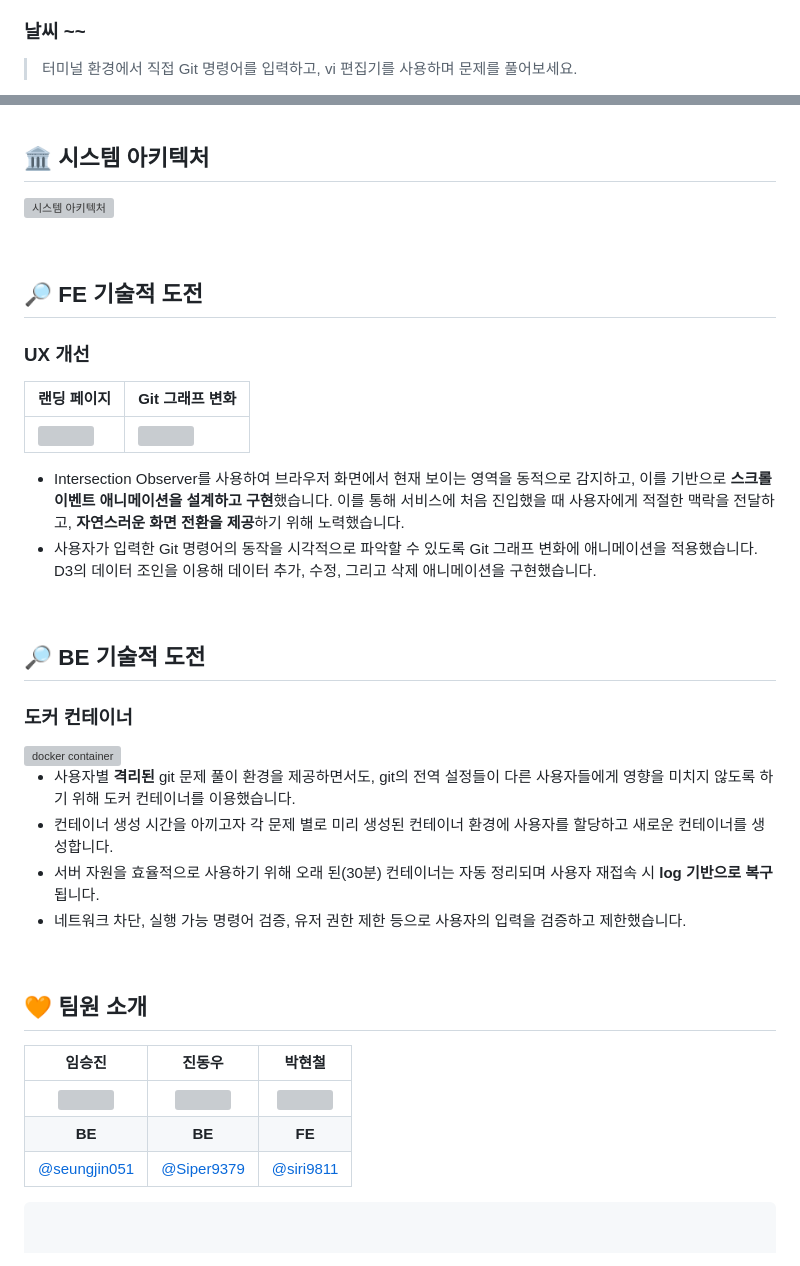
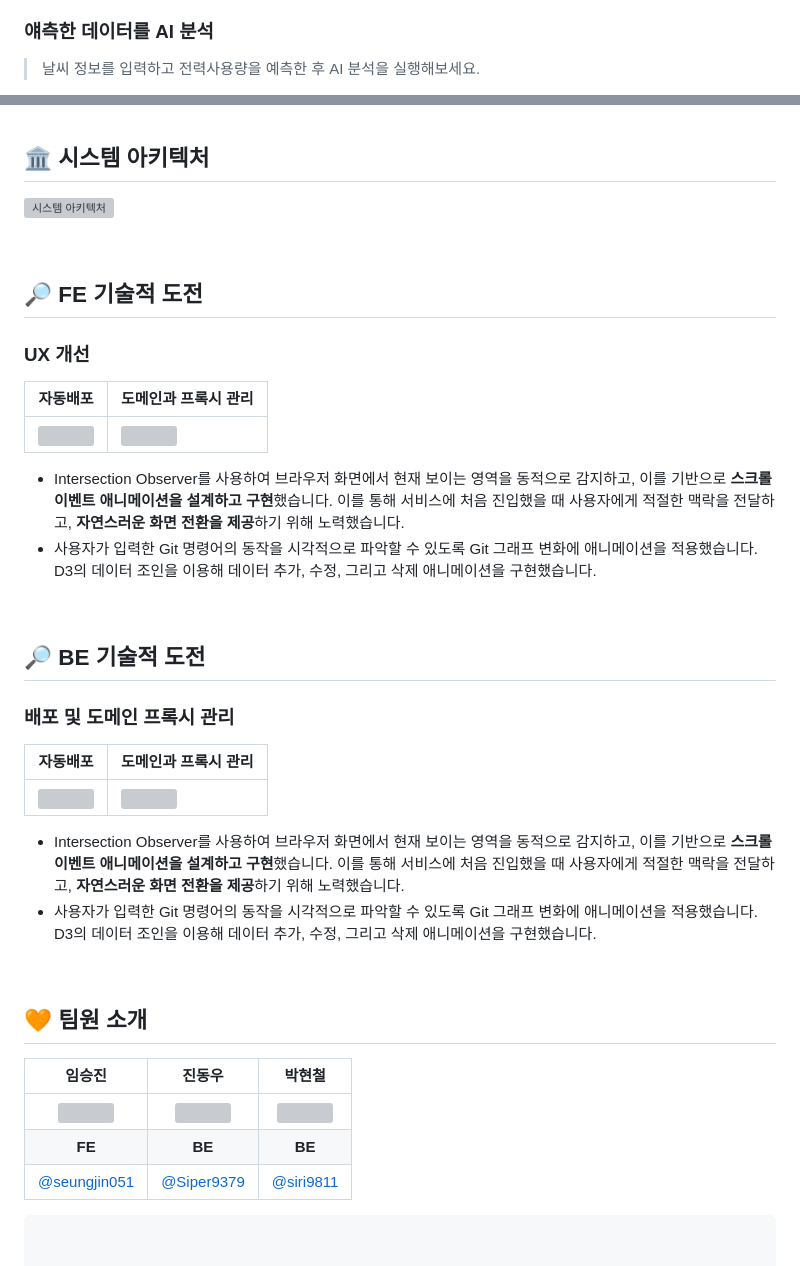
Before and after one commit to Tune-Tracker/tune-tracker-backend, a Markdown page: README.md, 2 parts joined by grey strips. GitHub-like rendering; grey boxes are pictures that could not be loaded.

````diff
--- a/README.md
+++ b/README.md
@@ -63,8 +60,8 @@
 
 </aside>
 
-### 날씨 ~~
+### 얘측한 데이터를 AI 분석
 
-> 터미널 환경에서 직접 Git 명령어를 입력하고, vi 편집기를 사용하며
-> 문제를 풀어보세요.
+> 날씨 정보를 입력하고 전력사용량을 예측한 후
+> AI 분석을 실행해보세요.
 
@@ -147,5 +150,6 @@
 
 ### UX 개선
 
-| 랜딩 페이지                                                                                                                     | Git 그래프 변화                                                                                                                 |
+
+| 자동배포                                                                                                                    | 도메인과 프록시 관리                                                                                                                |
 | ------------------------------------------------------------------------------------------------------------------------------- | ------------------------------------------------------------------------------------------------------------------------------- |
@@ -158,14 +162,13 @@
 
 ## 🔎 BE 기술적 도전
 
-### 도커 컨테이너
+### 배포 및 도메인 프록시 관리
+| 자동배포                                                                                                                    | 도메인과 프록시 관리                                                                                                                |
+| ------------------------------------------------------------------------------------------------------------------------------- | ------------------------------------------------------------------------------------------------------------------------------- |
+| <img alt="" src="https://github.com/user-attachments/assets/0084cc15-abe6-40db-b255-dc9871a780c9" /> | <img alt="" src="https://github.com/user-attachments/assets/be4d6275-21d3-4099-9df8-8a5ade61a419" /> |
 
-<img width="50%" alt="docker container" src="https://github.com/boostcampwm2023/web01-GitChallenge/assets/96400112/c59857a3-08e5-49f0-9e8c-bab8a419be3a">
-
-- 사용자별 **격리된** git 문제 풀이 환경을 제공하면서도, git의 전역 설정들이 다른 사용자들에게 영향을 미치지 않도록 하기 위해 도커 컨테이너를 이용했습니다.
-- 컨테이너 생성 시간을 아끼고자 각 문제 별로 미리 생성된 컨테이너 환경에 사용자를 할당하고 새로운 컨테이너를 생성합니다.
-- 서버 자원을 효율적으로 사용하기 위해 오래 된(30분) 컨테이너는 자동 정리되며 사용자 재접속 시 **log 기반으로 복구**됩니다.
-- 네트워크 차단, 실행 가능 명령어 검증, 유저 권한 제한 등으로 사용자의 입력을 검증하고 제한했습니다.
+- Intersection Observer를 사용하여 브라우저 화면에서 현재 보이는 영역을 동적으로 감지하고, 이를 기반으로 **스크롤 이벤트 애니메이션을 설계하고 구현**했습니다. 이를 통해 서비스에 처음 진입했을 때 사용자에게 적절한 맥락을 전달하고, **자연스러운 화면 전환을 제공**하기 위해 노력했습니다.
+- 사용자가 입력한 Git 명령어의 동작을 시각적으로 파악할 수 있도록 Git 그래프 변화에 애니메이션을 적용했습니다. D3의 데이터 조인을 이용해 데이터 추가, 수정, 그리고 삭제 애니메이션을 구현했습니다.
 
 <br />
 
@@ -174,7 +177,7 @@
 |                                     임승진                                     |                                     진동우                                      |                                    박현철                                    |
 | :----------------------------------------------------------------------------: | :-----------------------------------------------------------------------------: | :--------------------------------------------------------------------------: |
 | <img src="https://avatars.githubusercontent.com/u/83889135?v=4" width="120" /> | <img src="https://avatars.githubusercontent.com/u/182656885?v=4" width="120" /> | <img src="https://avatars.githubusercontent.com/u/48150853?v=4" width="120"> |
-|                                     **BE**                                     |                                     **BE**                                      |                                    **FE**                                    |
+|                                     **FE**                                     |                                     **BE**                                      |                                    **BE**                                    |
 |                    [@seungjin051](https://github.com/seungjin051)                    |                    [@Siper9379](https://github.com/Siper9379)                     |                   [@siri9811](https://github.com/siri9811)                   |
 
 ```
````
Also changed, not shown: other parts of README.md (+19 -16 lines).
